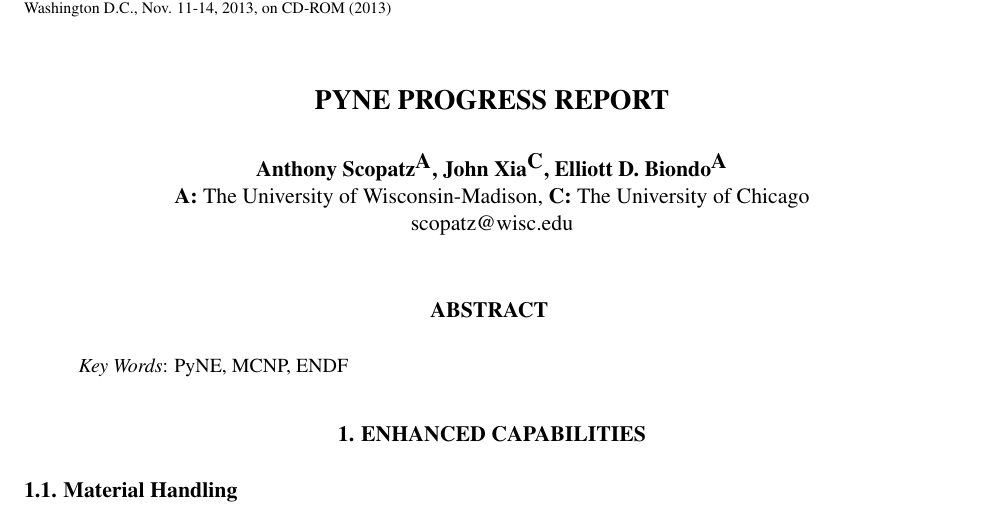
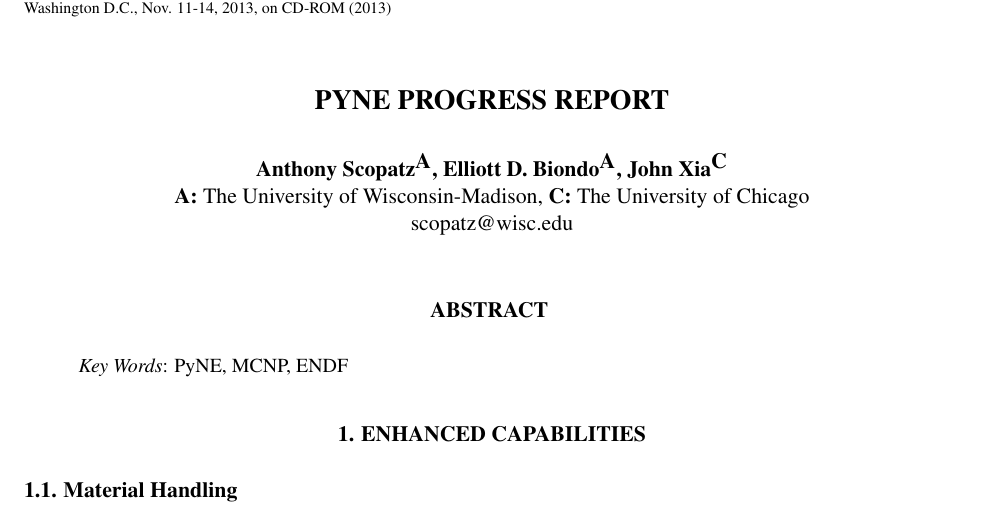
Before and after one commit to jbae11/ans-winter-2013, a LaTeX document (pyne_ans2013w.tex): part of page 1 of 2, cut so that both start at the same text. Compiled offline with pdfLaTeX; a missing bibliography style is replaced by a similar one.

Commit message:
moved elliots name

```diff
--- a/pyne_ans2013w.tex
+++ b/pyne_ans2013w.tex
@@ -74,7 +74,8 @@
 
 \title{PyNE Progress Report}
 
-\author{Anthony Scopatz\superscript{A}, John Xia\superscript{C}, Elliott D. Biondo\superscript{A}}
+\author{Anthony Scopatz\superscript{A}, Elliott D. Biondo\superscript{A},
+        John Xia\superscript{C}}
 \affil{\textbf{A:} The University of Wisconsin-Madison,
        \textbf{C:} The University of Chicago\\
        scopatz@wisc.edu}
```
